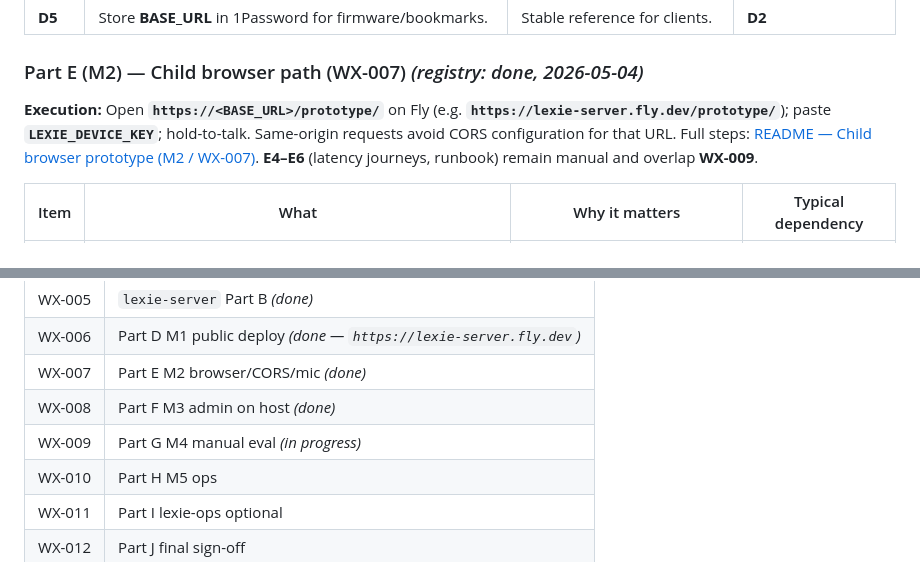
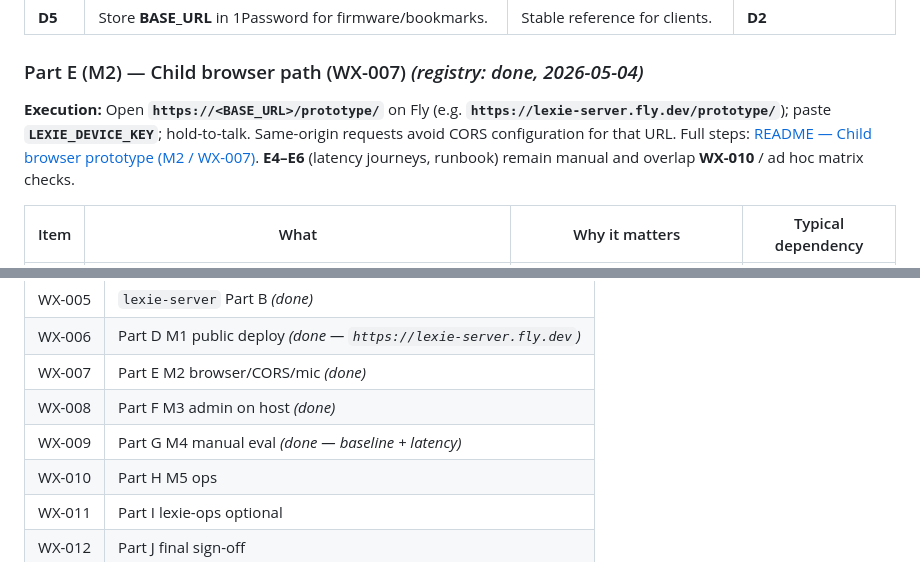
Before and after one commit to velamvaz/lexie, a Markdown page: project-management/work-inventory.md, 2 parts joined by grey strips. GitHub-like rendering.

```diff
--- a/project-management/work-inventory.md
+++ b/project-management/work-inventory.md
@@ -230,7 +230,7 @@ The following restates [**lexie-word-explainer.MASTER-CHECKLIST.md**](../lexie-d
 
 ### Part E (M2) — Child browser path (WX-007) *(registry: done, 2026-05-04)*
 
-**Execution:** Open **`https://<BASE_URL>/prototype/`** on Fly (e.g. **`https://lexie-server.fly.dev/prototype/`**); paste **`LEXIE_DEVICE_KEY`**; hold-to-talk. Same-origin requests avoid CORS configuration for that URL. Full steps: [README — Child browser prototype (M2 / WX-007)](../lexie-server/README.md#child-browser-prototype-m2--wx-007). **E4–E6** (latency journeys, runbook) remain manual and overlap **WX-009**.
+**Execution:** Open **`https://<BASE_URL>/prototype/`** on Fly (e.g. **`https://lexie-server.fly.dev/prototype/`**); paste **`LEXIE_DEVICE_KEY`**; hold-to-talk. Same-origin requests avoid CORS configuration for that URL. Full steps: [README — Child browser prototype (M2 / WX-007)](../lexie-server/README.md#child-browser-prototype-m2--wx-007). **E4–E6** (latency journeys, runbook) remain manual and overlap **WX-010** / ad hoc matrix checks.
 
 | Item | What | Why it matters | Typical dependency |
 |------|------|----------------|---------------------|
@@ -346,7 +348,7 @@ Validation detail: [`lexie-word-explainer.validation-matrix.md`](../lexie-docs/l
 | WX-006 | Part D M1 public deploy *(done — `https://lexie-server.fly.dev`)* |
 | WX-007 | Part E M2 browser/CORS/mic *(done)* |
 | WX-008 | Part F M3 admin on host *(done)* |
-| WX-009 | Part G M4 manual eval *(in progress)* |
+| WX-009 | Part G M4 manual eval *(done — baseline + latency)* |
 | WX-010 | Part H M5 ops |
 | WX-011 | Part I lexie-ops optional |
 | WX-012 | Part J final sign-off |
```
Also changed, not shown: other parts of project-management/work-inventory.md (+6 -4 lines), project-management/registry.md (+2 -2 lines), project-management/work-log/2026-05.md (+2 -0 lines).
